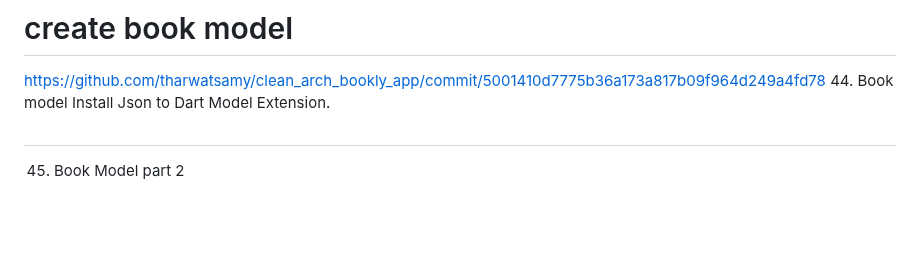
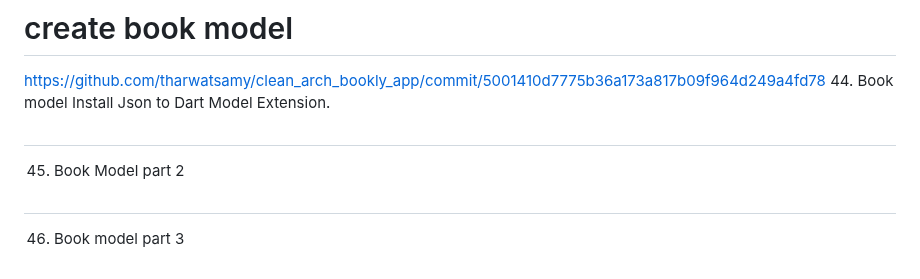
Before and after one commit to Devsaci/clean_arch_bookly_app_v1, a Markdown page: README.md, the part around the change. Drawn GitHub-style; blank space fills up the shorter version.

Commit message:
46. Book model part 3

```diff
--- a/README.md
+++ b/README.md
@@ -512,3 +512,5 @@ https://github.com/tharwatsamy/clean_arch_bookly_app/commit/5001410d7775b36a173a
 Install Json to Dart Model Extension.
 #
 45. Book Model part 2
+#
+46. Book model part 3
```
